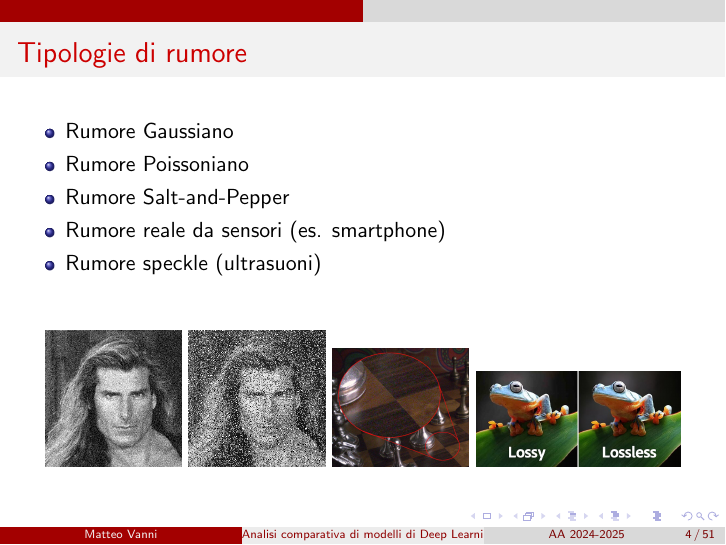
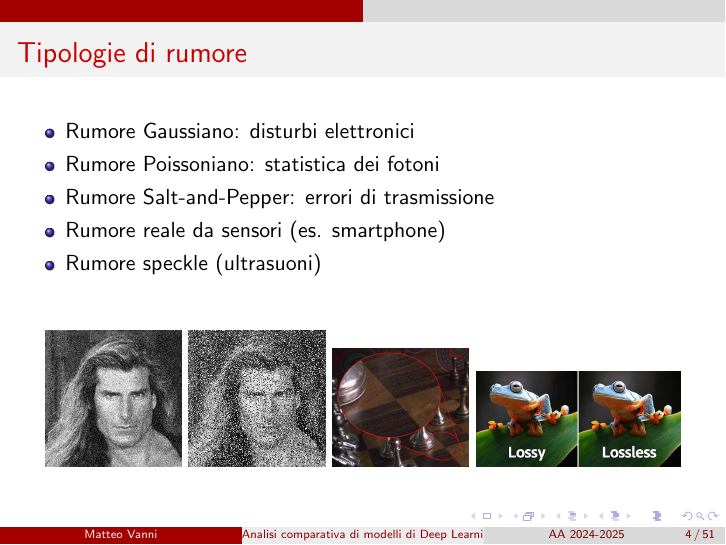
Before and after one commit to MatVan99ita/Tesi_ImageDenoisingTechnique, LaTeX slides (presentazzio.tex): page 4 of 51. Compiled offline with pdfLaTeX.

Commit message:
sistemata slide tipi rumore

```diff
--- a/presentazzio.tex
+++ b/presentazzio.tex
@@ -42,9 +42,9 @@ riduzione del rumore in immagini digitali}
 % Slide 4: Tipi di rumore
 \begin{frame}{Tipologie di rumore}
     \begin{itemize}
-        \item Rumore Gaussiano
-        \item Rumore Poissoniano
-        \item Rumore Salt-and-Pepper
+        \item Rumore Gaussiano: disturbi elettronici
+        \item Rumore Poissoniano: statistica dei fotoni
+        \item Rumore Salt-and-Pepper: errori di trasmissione
         \item Rumore reale da sensori (es. smartphone)
         \item Rumore speckle (ultrasuoni)
     \end{itemize}
```
